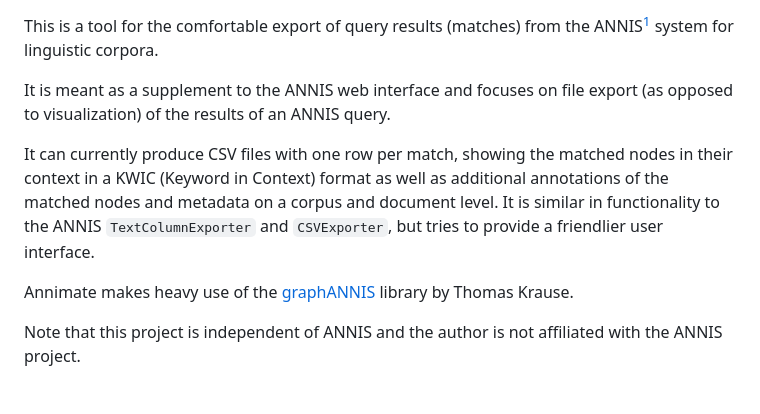
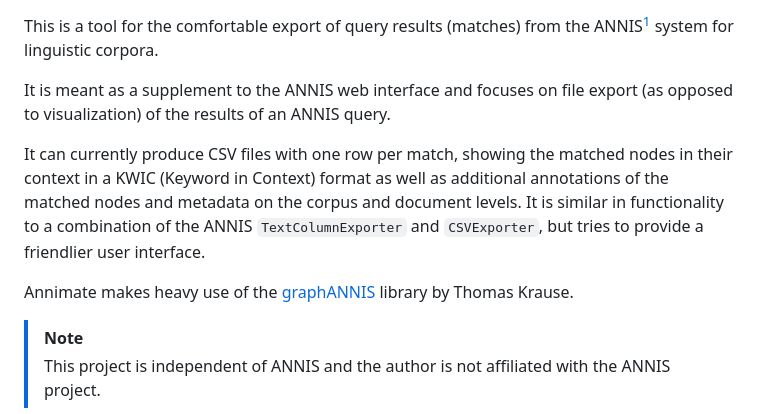
Before and after one commit to matthias-stemmler/annimate, a Markdown page: README.md, the part around one of its changes. Rendered like a GitHub page.

Commit message:
Adapt README

```diff
--- a/README.md
+++ b/README.md
@@ -4,9 +4,10 @@ This is a tool for the comfortable export of query results (matches) from the AN
 
 It is meant as a supplement to the ANNIS web interface and focuses on file export (as opposed to visualization) of the results of an ANNIS query.
 
-It can currently produce CSV files with one row per match, showing the matched nodes in their context in a KWIC (Keyword in Context) format as well as additional annotations of the matched nodes and metadata on a corpus and document level. It is similar in functionality to the ANNIS `TextColumnExporter` and `CSVExporter`, but tries to provide a friendlier user interface.
+It can currently produce CSV files with one row per match, showing the matched nodes in their context in a KWIC (Keyword in Context) format as well as additional annotations of the matched nodes and metadata on the corpus and document levels. It is similar in functionality to a combination of the ANNIS `TextColumnExporter` and `CSVExporter`, but tries to provide a friendlier user interface.
 
 Annimate makes heavy use of the [graphANNIS](https://github.com/korpling/graphANNIS) library by Thomas Krause.
 
-Note that this project is independent of ANNIS and the author is not affiliated with the ANNIS project.
+> [!NOTE]
+> This project is independent of ANNIS and the author is not affiliated with the ANNIS project.
 
```
Also changed, not shown: other parts of README.md (+30 -38 lines), docs/images/screenshot.png (added), 1 other file.
